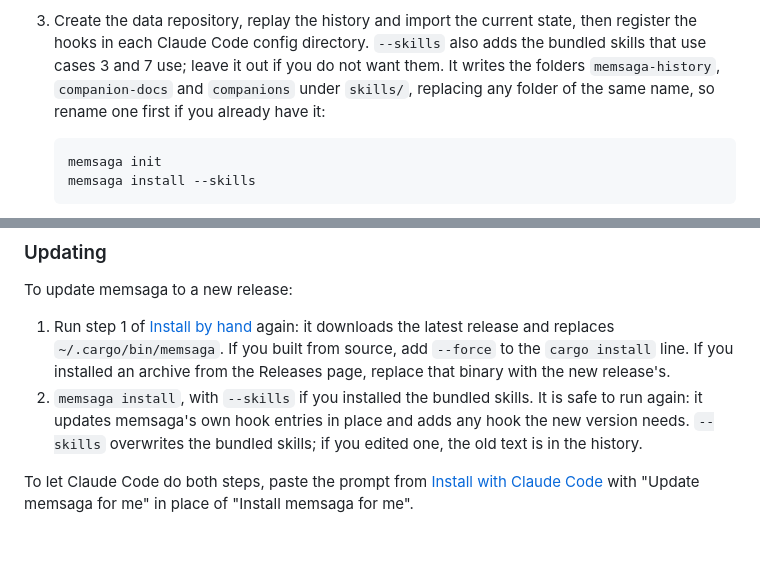
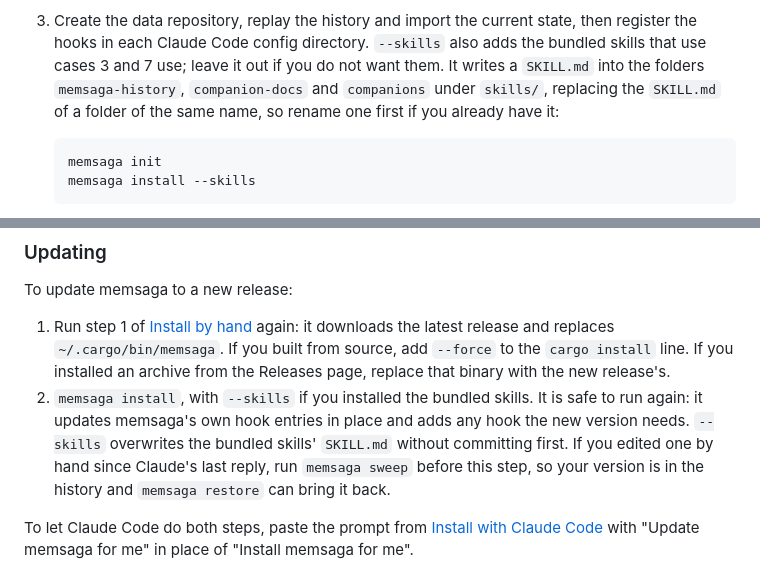
Before and after one commit to grimmerk/memsaga, a Markdown page: README.md, 2 parts joined by grey strips. Rendered like a GitHub page; blank space fills up the shorter version.

````diff
--- a/README.md
+++ b/README.md
@@ -255,9 +255,10 @@ Run the steps one at a time; each block below is one step.
 3. Create the data repository, replay the history and import the current
    state, then register the hooks in each Claude Code config directory.
    `--skills` also adds the bundled skills that use cases 3 and 7 use; leave
-   it out if you do not want them. It writes the folders `memsaga-history`,
-   `companion-docs` and `companions` under `skills/`, replacing any folder of
-   the same name, so rename one first if you already have it:
+   it out if you do not want them. It writes a `SKILL.md` into the folders
+   `memsaga-history`, `companion-docs` and `companions` under `skills/`,
+   replacing the `SKILL.md` of a folder of the same name, so rename one first
+   if you already have it:
 
    ```sh
    memsaga init
@@ -322,7 +323,9 @@ To update memsaga to a new release:
 2. `memsaga install`, with `--skills` if you installed the bundled skills.
    It is safe to run again: it updates memsaga's own hook entries in place and
    adds any hook the new version needs. `--skills` overwrites the bundled
-   skills; if you edited one, the old text is in the history.
+   skills' `SKILL.md` without committing first. If you edited one by hand
+   since Claude's last reply, run `memsaga sweep` before this step, so your
+   version is in the history and `memsaga restore` can bring it back.
 
 To let Claude Code do both steps, paste the prompt from
 [Install with Claude Code](#install-with-claude-code) with
````
Also changed, not shown: INSTALL-WITH-CLAUDE.md (+8 -5 lines).
